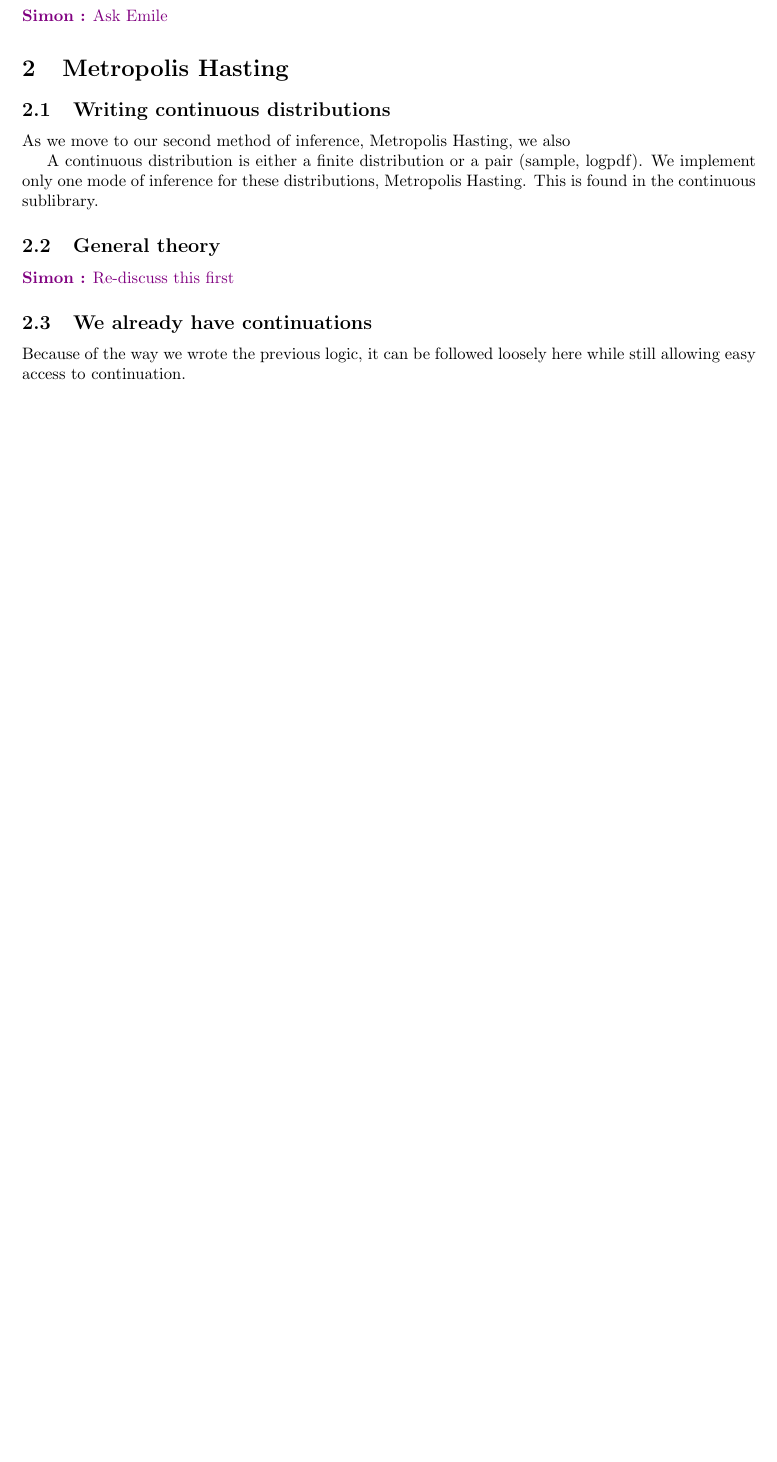
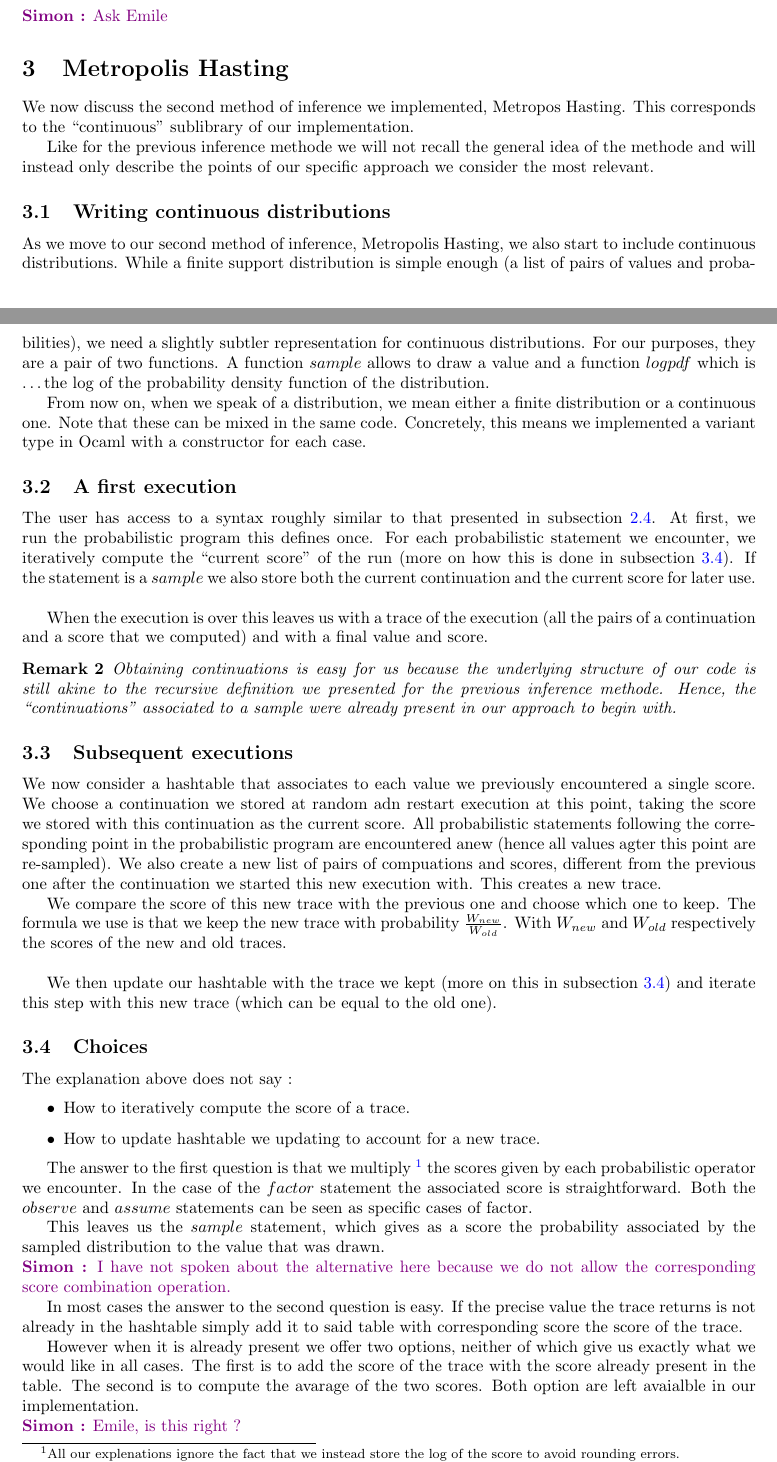
Before and after one commit to EmileTrotignon/mo-ppl, a LaTeX document (report/report.tex): part of page 2 of 2 before the commit and two parts of pages 2 and 3 of 4 after it, the two joined at a grey line, cut so that both start at the same text, the shorter picture padded with empty space. Compiled offline with pdfLaTeX.

Commit message:
First "roughly ready" version. This misses some additions and the test section. Also needs to be re-read.

```diff
--- a/report/report.tex
+++ b/report/report.tex
@@ -99,25 +113,76 @@
 
 \section{Metropolis Hasting}
 
+	We now discuss the second method of inference we implemented, Metropos Hasting.
+	This corresponds to the ``continuous'' sublibrary of our implementation.
+
+	Like for the previous inference methode we will not recall the general idea of the methode and will instead only describe the points of our specific approach we consider the most relevant.
+
 	\subsection{Writing continuous distributions}
 
-	As we move to our second method of inference, Metropolis Hasting, we also
+	As we move to our second method of inference, Metropolis Hasting, we also start to include continuous distributions.
+	While a finite support distribution is simple enough (a list of pairs of values and probabilities), we need a slightly subtler representation for continuous distributions.
+	For our purposes, they are a pair of two functions. A function $sample$ allows to draw a value and a function $logpdf$ which is \dots the log of the probability density function of the distribution.
 
-	A continuous distribution is either a finite distribution or a pair (sample, logpdf).
-	We implement only one mode of inference for these distributions, Metropolis Hasting.
-	This is found in the continuous sublibrary.
+	From now on, when we speak of a distribution, we mean either a finite distribution or a continuous one. Note that these can be mixed in the same code.
+	Concretely, this means we implemented a variant type in Ocaml with a constructor for each case.
 
-	\subsection{General theory}
+	\subsection{A first execution}
 
-	\SC{Re-discuss this first}
+	The user has access to a syntax roughly similar to that presented in subsection \ref{subseq:sugar}.
+	At first, we run the probabilistic program this defines once.
+	For each probabilistic statement we encounter, we iteratively compute the ``current score'' of the run (more on how this is done in subsection \ref{subseq:choice}).
+	If the statement is a $sample$ we also store both the current continuation and the current score for later use. \\
 
-	\subsection{We already have continuations}
+	When the execution is over this leaves us with a trace of the execution (all the pairs of a continuation and a score that we computed) and with a final value and score.
 
-	Because of the way we wrote the previous logic, it can be followed loosely here while still allowing easy access to continuation.
+	\begin{remark}
+	  Obtaining continuations is easy for us because the underlying structure of our code is still akine to the recursive definition we presented for the previous inference methode.
+	  Hence, the ``continuations'' associated to a sample were already present in our approach to begin with.
+	\end{remark}
 
+	\subsection{Subsequent executions}
+
+	We now consider a hashtable that associates to each value we previously encountered a single score.
+	We choose a continuation we stored at random adn restart execution at this point, taking the score we stored with this continuation as the current score.
+	All probabilistic statements following the corresponding point in the probabilistic program are encountered anew (hence all values agter this point are re-sampled).
+	We also create a new list of pairs of compuations and scores, different from the previous one after the continuation we started this new execution with.
+	This creates a new trace.
+
+	We compare the score of this new trace with the previous one and choose which one to keep.
+	The formula we use is that we keep the new trace with probability $\frac{W_{new}}{W_{old}}$.
+	With $W_{new}$ and $W_{old}$ respectively the scores of the new and old traces. \\
+
+	We then update our hashtable with the trace we kept (more on this in subsection \ref{subseq:choice}) and iterate this step with this new trace (which can be equal to the old one).
+
+	\subsection{Choices}
+	\label{subseq:choice}
+
+	The explanation above does not say :
+	\begin{itemize}
+	  \item How to iteratively compute the score of a trace.
+	  \item How to update hashtable we updating to account for a new trace.
+	\end{itemize}
+
+	The answer to the first question is that we multiply
+	\footnote{All our explenations ignore the fact that we instead store the log of the score to avoid rounding errors.}
+	the scores given by each probabilistic operator we encounter.
+	In the case of the $factor$ statement the associated score is straightforward.
+	Both the $observe$ and $assume$ statements can be seen as specific cases of factor.
+
+	This leaves us the $sample$ statement, which gives as a score the probability associated by the sampled distribution to the value that was drawn. \\
+	\SC{I have not spoken about the alternative here because we do not allow the corresponding score combination operation.}
+
+	In most cases the answer to the second question is easy. If the precise value the trace returns is not already in the hashtable simply add it to said table with corresponding score the score of the trace.
+
+	However when it is already present we offer two options, neither of which give us exactly what we would like in all cases.
+	The first is to add the score of the trace with the score already present in the table.
+	The second is to compute the avarage of the two scores.
+	Both option are left avaialble in our implementation. \\
+	\SC{Emile, is this right ?}
 
 \section{The tests}
 
-\SC{Not now}
+\SC{Need more info}
 
 \end{document}
```
Also changed, not shown: report/report.pdf, report/report.tex (24 more changed lines).
